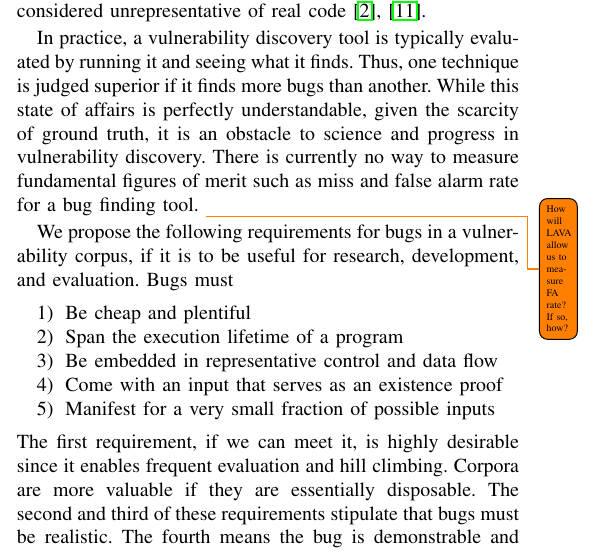
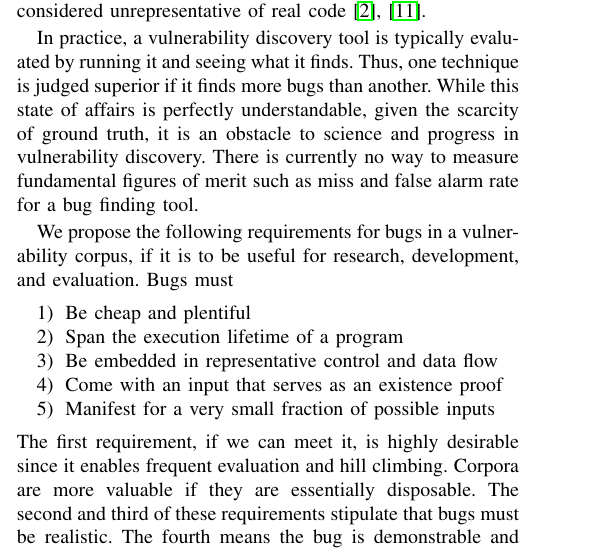
Before and after one commit to panda-re/lava, a LaTeX paper (paper1/paper.tex, which reads paper1/motivation.tex): part of one column of page 1 of 11, cut so that both start at the same text. Compiled offline with pdfLaTeX.

Commit message:
squashed a todo

```diff
--- a/paper1/motivation.tex
+++ b/paper1/motivation.tex
@@ -16,7 +16,6 @@ In practice, a vulnerability discovery tool is typically evaluated by running it
 Thus, one technique is judged superior if it finds more bugs than another.
 While this state of affairs is perfectly understandable, given the scarcity of ground truth, it is an obstacle to science and progress in vulnerability discovery.
 There is currently no way to measure fundamental figures of merit such as miss and false alarm rate for a bug finding tool.
-\todo{How will LAVA allow us to measure FA rate?  If so, how?}
 
 We propose the following requirements for bugs in a vulnerability corpus, if it is to be useful for research, development, and evaluation.
 Bugs must
```
